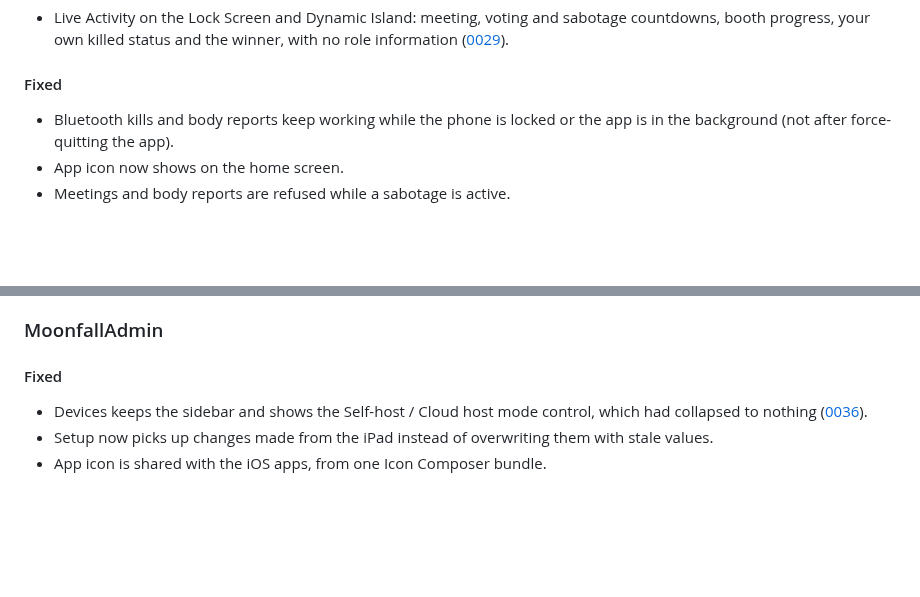
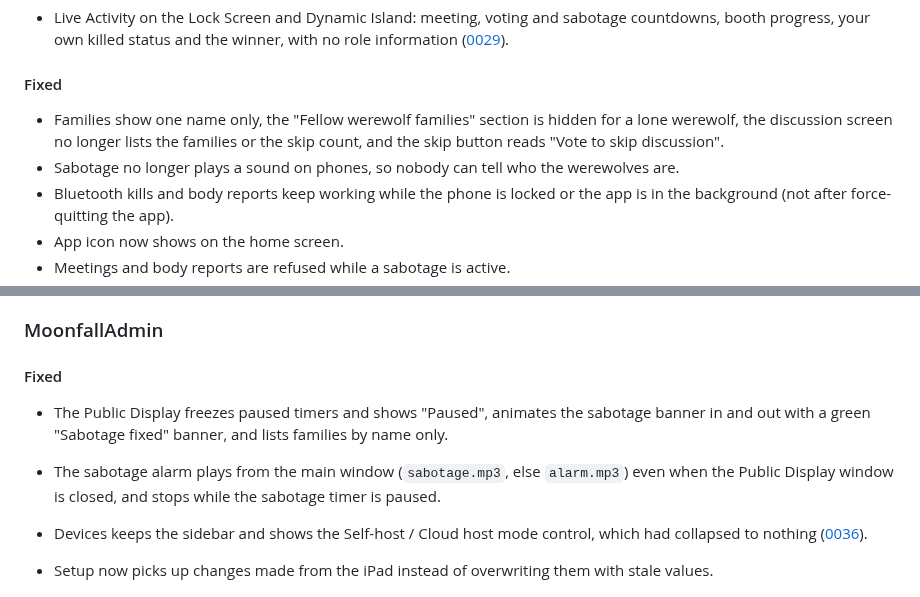
Before and after one commit to Andrew4Coding/academy-murder-mystery, a Markdown page: CHANGELOG.md, 2 parts joined by grey strips. GitHub-like rendering; blank space fills up the shorter version.

Commit message:
docs: [AND] sync changelog and claude.md with display and sabotage fixes

```diff
--- a/CHANGELOG.md
+++ b/CHANGELOG.md
@@ -34,6 +34,8 @@ Tooling and refactors that users can't see don't go here.
 
 #### Fixed
 
+- Families show one name only, the "Fellow werewolf families" section is hidden for a lone werewolf, the discussion screen no longer lists the families or the skip count, and the skip button reads "Vote to skip discussion".
+- Sabotage no longer plays a sound on phones, so nobody can tell who the werewolves are.
 - Bluetooth kills and body reports keep working while the phone is locked or the app is in the background (not after force-quitting the app).
 - App icon now shows on the home screen.
 - Meetings and body reports are refused while a sabotage is active.
@@ -99,6 +101,9 @@ Tooling and refactors that users can't see don't go here.
 
 #### Fixed
 
+- The Public Display freezes paused timers and shows "Paused", animates the sabotage banner in and out with a green "Sabotage fixed" banner, and lists families by name only.
+- The sabotage alarm plays from the main window (`sabotage.mp3`, else `alarm.mp3`) even when the Public Display window is closed, and stops while the sabotage timer is paused.
+
 - Devices keeps the sidebar and shows the Self-host / Cloud host mode control, which had collapsed to nothing ([0036](specs/features/0036-host-switching.md)).
 - Setup now picks up changes made from the iPad instead of overwriting them with stale values.
 - App icon is shared with the iOS apps, from one Icon Composer bundle.
```
Also changed, not shown: CLAUDE.md (+1 -0 lines).
